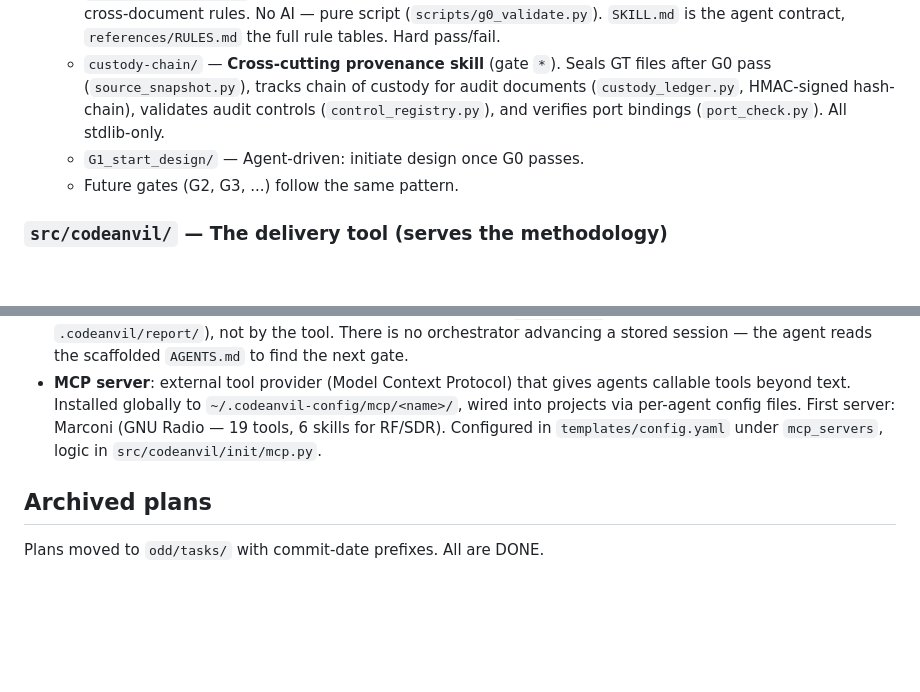
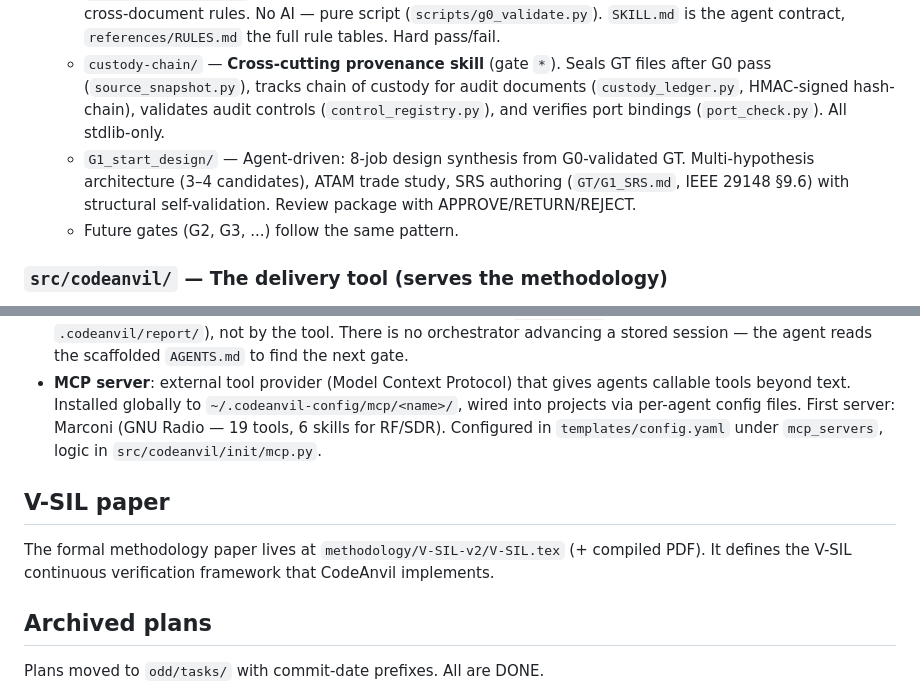
Before and after one commit to dramirezbe/codeanvil-gcpds, a Markdown page: CLAUDE.md, 2 parts joined by grey strips. Drawn GitHub-style; blank space fills up the shorter version.

Commit message:
docs: update G1 skill description, add V-SIL paper ref, plan UI architecture
Expand G1_start_design description in CLAUDE.md (8-job design synthesis,
ATAM trade study, SRS authoring). Add V-SIL paper section pointing to
methodology/V-SIL-v2/. Plan UI architecture in UI/README.md: FastAPI
monolith, WebSocket, PTY-mirrored agent terminal, shell detection.

```diff
--- a/CLAUDE.md
+++ b/CLAUDE.md
@@ -19,7 +19,7 @@ The V-SIL pipeline encoded as executable artifacts:
 - **`templates/skills/`** — Skills executed at each gate:
   - `G0_valid_req_and_GT/` — **Deterministic structural validation** of the GT pair (StRS + SyRS) plus the G0-X cross-document rules. No AI — pure script (`scripts/g0_validate.py`). `SKILL.md` is the agent contract, `references/RULES.md` the full rule tables. Hard pass/fail.
   - `custody-chain/` — **Cross-cutting provenance skill** (gate `*`). Seals GT files after G0 pass (`source_snapshot.py`), tracks chain of custody for audit documents (`custody_ledger.py`, HMAC-signed hash-chain), validates audit controls (`control_registry.py`), and verifies port bindings (`port_check.py`). All stdlib-only.
-  - `G1_start_design/` — Agent-driven: initiate design once G0 passes.
+  - `G1_start_design/` — Agent-driven: 8-job design synthesis from G0-validated GT. Multi-hypothesis architecture (3–4 candidates), ATAM trade study, SRS authoring (`GT/G1_SRS.md`, IEEE 29148 §9.6) with structural self-validation. Review package with APPROVE/RETURN/REJECT.
   - Future gates (G2, G3, ...) follow the same pattern.
 
 ### `src/codeanvil/` — The delivery tool (serves the methodology)
@@ -52,6 +52,10 @@ CLI + PySide6 UI that bootstraps projects, wires up the harness, and tracks stat
 - **Skill**: `SKILL.md` + optional scripts that define what happens at a gate. Agent-agnostic — any coding agent that reads markdown can execute them. Live in `templates/skills/` (repo) and `.agents/skills/` (scaffolded projects).
 - **Gate progress**: tracked by the harness via the GT files and `.codeanvil/` artifacts (timestamped reports in `.codeanvil/report/`), not by the tool. There is no orchestrator advancing a stored session — the agent reads the scaffolded `AGENTS.md` to find the next gate.
 - **MCP server**: external tool provider (Model Context Protocol) that gives agents callable tools beyond text. Installed globally to `~/.codeanvil-config/mcp/<name>/`, wired into projects via per-agent config files. First server: Marconi (GNU Radio — 19 tools, 6 skills for RF/SDR). Configured in `templates/config.yaml` under `mcp_servers`, logic in `src/codeanvil/init/mcp.py`.
+
+## V-SIL paper
+
+The formal methodology paper lives at `methodology/V-SIL-v2/V-SIL.tex` (+ compiled PDF). It defines the V-SIL continuous verification framework that CodeAnvil implements.
 
 ## Archived plans
 
```
Also changed, not shown: 1 other file.
